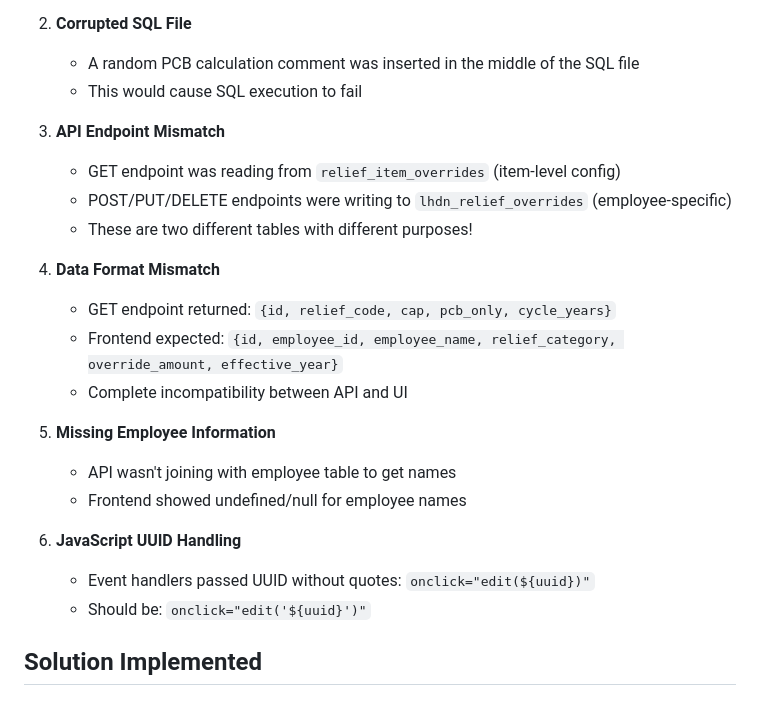
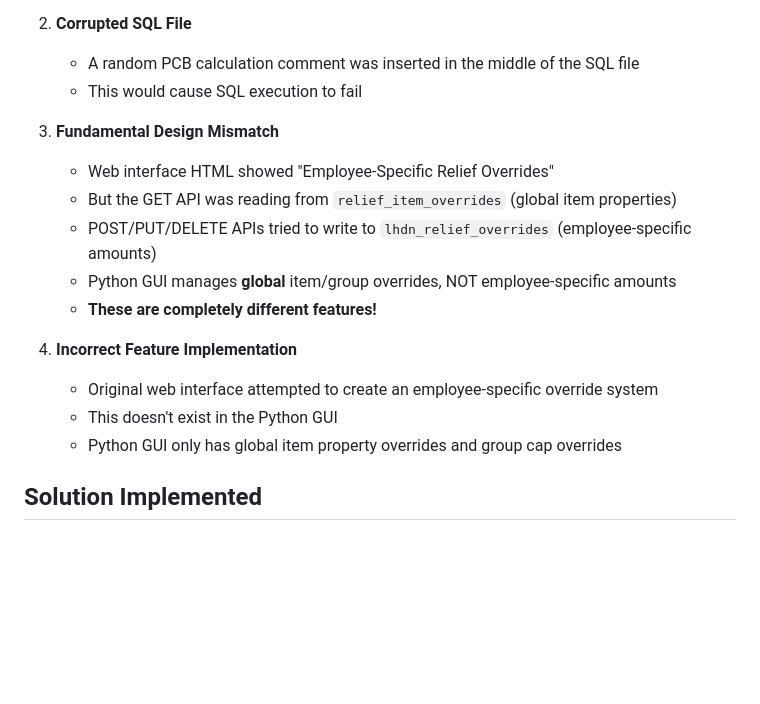
Before and after one commit to Isfahan123/HRMS_app, a Markdown page: RELIEF_OVERRIDES_FIX.md, the part around one of its changes. Rendered like a GitHub page; blank space fills up the shorter version.

```diff
--- a/RELIEF_OVERRIDES_FIX.md
+++ b/RELIEF_OVERRIDES_FIX.md
@@ -15,23 +15,17 @@ The relief overrides feature was not displaying input/output properly in the web
    - A random PCB calculation comment was inserted in the middle of the SQL file
    - This would cause SQL execution to fail
 
-3. **API Endpoint Mismatch**
-   - GET endpoint was reading from `relief_item_overrides` (item-level config)
-   - POST/PUT/DELETE endpoints were writing to `lhdn_relief_overrides` (employee-specific)
-   - These are two different tables with different purposes!
+3. **Fundamental Design Mismatch**
+   - Web interface HTML showed "Employee-Specific Relief Overrides"
+   - But the GET API was reading from `relief_item_overrides` (global item properties)
+   - POST/PUT/DELETE APIs tried to write to `lhdn_relief_overrides` (employee-specific amounts)
+   - Python GUI manages **global** item/group overrides, NOT employee-specific amounts
+   - **These are completely different features!**
 
-4. **Data Format Mismatch**
-   - GET endpoint returned: `{id, relief_code, cap, pcb_only, cycle_years}`
-   - Frontend expected: `{id, employee_id, employee_name, relief_category, override_amount, effective_year}`
-   - Complete incompatibility between API and UI
-
-5. **Missing Employee Information**
-   - API wasn't joining with employee table to get names
-   - Frontend showed undefined/null for employee names
-
-6. **JavaScript UUID Handling**
-   - Event handlers passed UUID without quotes: `onclick="edit(${uuid})"`
-   - Should be: `onclick="edit('${uuid}')"`
+4. **Incorrect Feature Implementation**
+   - Original web interface attempted to create an employee-specific override system
+   - This doesn't exist in the Python GUI
+   - Python GUI only has global item property overrides and group cap overrides
 
 ## Solution Implemented
 
```
Also changed, not shown: other parts of RELIEF_OVERRIDES_FIX.md (+96 -73 lines).
